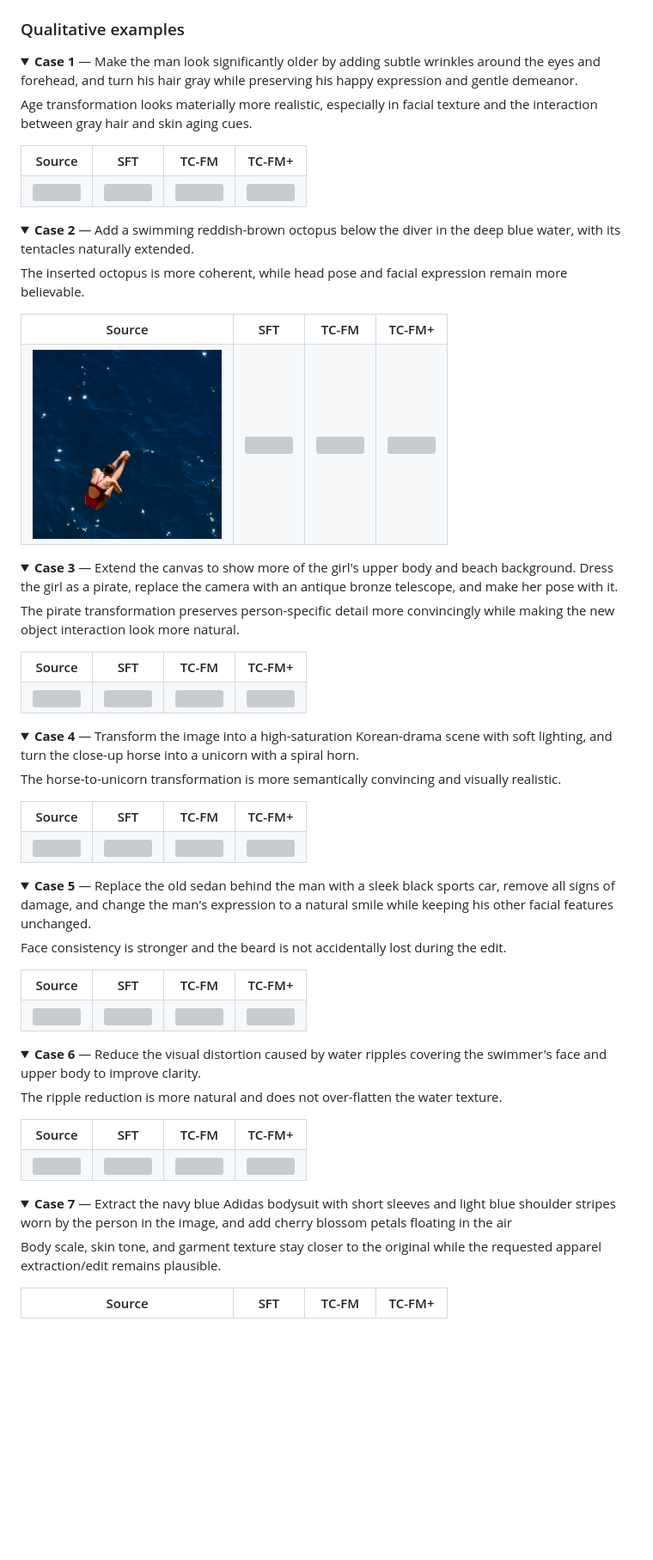
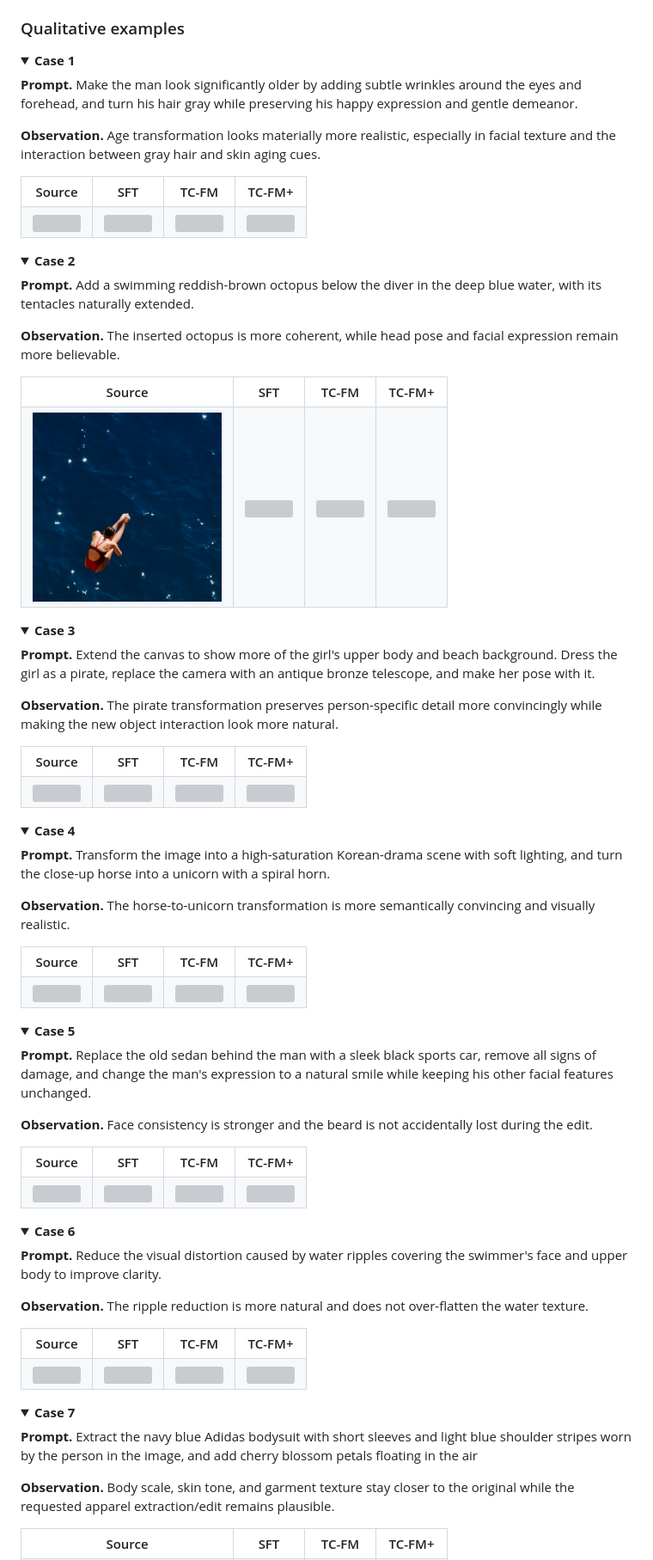
Before and after one commit to Y-ichen/Anonymous2, a Markdown page: README.md, the part around one of its changes. Shown at 86% size. Rendered like a GitHub page; folded sections open; blank space fills up the shorter version; grey boxes are pictures that could not be loaded.

Commit message:
separate prompt and observation in README cases

```diff
--- a/README.md
+++ b/README.md
@@ -274,9 +294,11 @@ Overlap compositional case combining background replacement with water-surface e
 ### Qualitative examples
 
 <details>
-<summary><strong>Case 1</strong> — Make the man look significantly older by adding subtle wrinkles around the eyes and forehead, and turn his hair gray while preserving his happy expression and gentle demeanor.</summary>
+<summary><strong>Case 1</strong></summary>
 
-Age transformation looks materially more realistic, especially in facial texture and the interaction between gray hair and skin aging cues.
+**Prompt.** Make the man look significantly older by adding subtle wrinkles around the eyes and forehead, and turn his hair gray while preserving his happy expression and gentle demeanor.
+
+**Observation.** Age transformation looks materially more realistic, especially in facial texture and the interaction between gray hair and skin aging cues.
 
 <table>
   <tr>
@@ -296,9 +318,11 @@ Age transformation looks materially more realistic, especially in facial texture
 </details>
 
 <details>
-<summary><strong>Case 2</strong> — Add a swimming reddish-brown octopus below the diver in the deep blue water, with its tentacles naturally extended.</summary>
+<summary><strong>Case 2</strong></summary>
 
-The inserted octopus is more coherent, while head pose and facial expression remain more believable.
+**Prompt.** Add a swimming reddish-brown octopus below the diver in the deep blue water, with its tentacles naturally extended.
+
+**Observation.** The inserted octopus is more coherent, while head pose and facial expression remain more believable.
 
 <table>
   <tr>
@@ -318,9 +342,11 @@ The inserted octopus is more coherent, while head pose and facial expression rem
 </details>
 
 <details>
-<summary><strong>Case 3</strong> — Extend the canvas to show more of the girl's upper body and beach background. Dress the girl as a pirate, replace the camera with an antique bronze telescope, and make her pose with it.</summary>
+<summary><strong>Case 3</strong></summary>
 
-The pirate transformation preserves person-specific detail more convincingly while making the new object interaction look more natural.
+**Prompt.** Extend the canvas to show more of the girl's upper body and beach background. Dress the girl as a pirate, replace the camera with an antique bronze telescope, and make her pose with it.
+
+**Observation.** The pirate transformation preserves person-specific detail more convincingly while making the new object interaction look more natural.
 
 <table>
   <tr>
@@ -340,9 +366,11 @@ The pirate transformation preserves person-specific detail more convincingly whi
 </details>
 
 <details>
-<summary><strong>Case 4</strong> — Transform the image into a high-saturation Korean-drama scene with soft lighting, and turn the close-up horse into a unicorn with a spiral horn.</summary>
+<summary><strong>Case 4</strong></summary>
 
-The horse-to-unicorn transformation is more semantically convincing and visually realistic.
+**Prompt.** Transform the image into a high-saturation Korean-drama scene with soft lighting, and turn the close-up horse into a unicorn with a spiral horn.
+
+**Observation.** The horse-to-unicorn transformation is more semantically convincing and visually realistic.
 
 <table>
   <tr>
@@ -362,9 +390,11 @@ The horse-to-unicorn transformation is more semantically convincing and visually
 </details>
 
 <details>
-<summary><strong>Case 5</strong> — Replace the old sedan behind the man with a sleek black sports car, remove all signs of damage, and change the man's expression to a natural smile while keeping his other facial features unchanged.</summary>
+<summary><strong>Case 5</strong></summary>
 
-Face consistency is stronger and the beard is not accidentally lost during the edit.
+**Prompt.** Replace the old sedan behind the man with a sleek black sports car, remove all signs of damage, and change the man's expression to a natural smile while keeping his other facial features unchanged.
+
+**Observation.** Face consistency is stronger and the beard is not accidentally lost during the edit.
 
 <table>
   <tr>
@@ -384,9 +414,11 @@ Face consistency is stronger and the beard is not accidentally lost during the e
 </details>
 
 <details>
-<summary><strong>Case 6</strong> — Reduce the visual distortion caused by water ripples covering the swimmer's face and upper body to improve clarity.</summary>
+<summary><strong>Case 6</strong></summary>
 
-The ripple reduction is more natural and does not over-flatten the water texture.
+**Prompt.** Reduce the visual distortion caused by water ripples covering the swimmer's face and upper body to improve clarity.
+
+**Observation.** The ripple reduction is more natural and does not over-flatten the water texture.
 
 <table>
   <tr>
@@ -406,9 +438,11 @@ The ripple reduction is more natural and does not over-flatten the water texture
 </details>
 
 <details>
-<summary><strong>Case 7</strong> — Extract the navy blue Adidas bodysuit with short sleeves and light blue shoulder stripes worn by the person in the image, and add cherry blossom petals floating in the air</summary>
+<summary><strong>Case 7</strong></summary>
 
-Body scale, skin tone, and garment texture stay closer to the original while the requested apparel extraction/edit remains plausible.
+**Prompt.** Extract the navy blue Adidas bodysuit with short sleeves and light blue shoulder stripes worn by the person in the image, and add cherry blossom petals floating in the air
+
+**Observation.** Body scale, skin tone, and garment texture stay closer to the original while the requested apparel extraction/edit remains plausible.
 
 <table>
   <tr>
```
Also changed, not shown: other parts of README.md (+152 -76 lines).
